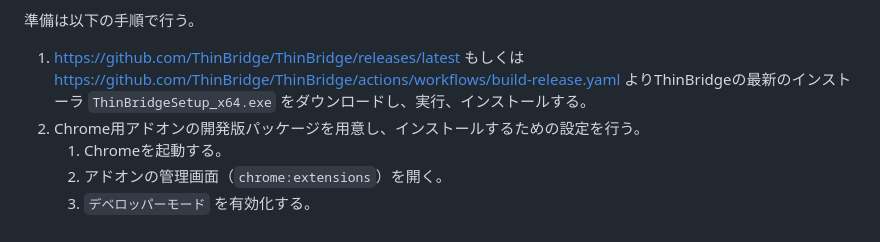
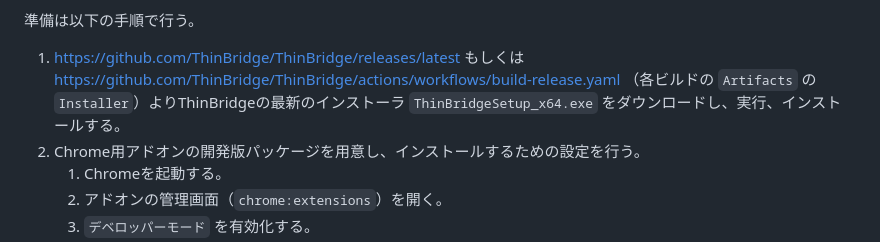
Before and after one commit to ThinBridge/ThinBridge, a Markdown page: doc/verify/PreReleaseVerification.md, the part around the change. GitHub-like rendering.

Commit message:
Describe where is the file should be downloaded

```diff
--- a/doc/verify/PreReleaseVerification.md
+++ b/doc/verify/PreReleaseVerification.md
@@ -15,7 +15,7 @@
 準備は以下の手順で行う。
 
 1. https://github.com/ThinBridge/ThinBridge/releases/latest もしくは
-   https://github.com/ThinBridge/ThinBridge/actions/workflows/build-release.yaml よりThinBridgeの最新のインストーラ `ThinBridgeSetup_x64.exe` をダウンロードし、実行、インストールする。
+   https://github.com/ThinBridge/ThinBridge/actions/workflows/build-release.yaml （各ビルドの `Artifacts` の `Installer`）よりThinBridgeの最新のインストーラ `ThinBridgeSetup_x64.exe` をダウンロードし、実行、インストールする。
 2. Chrome用アドオンの開発版パッケージを用意し、インストールするための設定を行う。
    1. Chromeを起動する。
    2. アドオンの管理画面（`chrome:extensions`）を開く。
```
